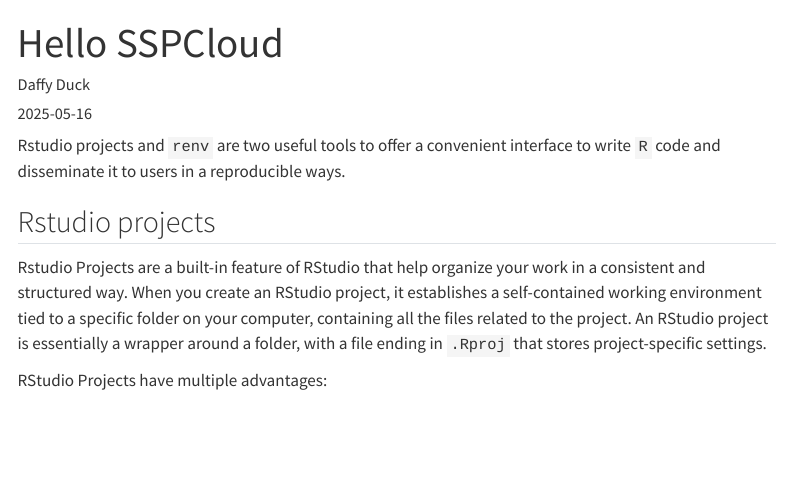
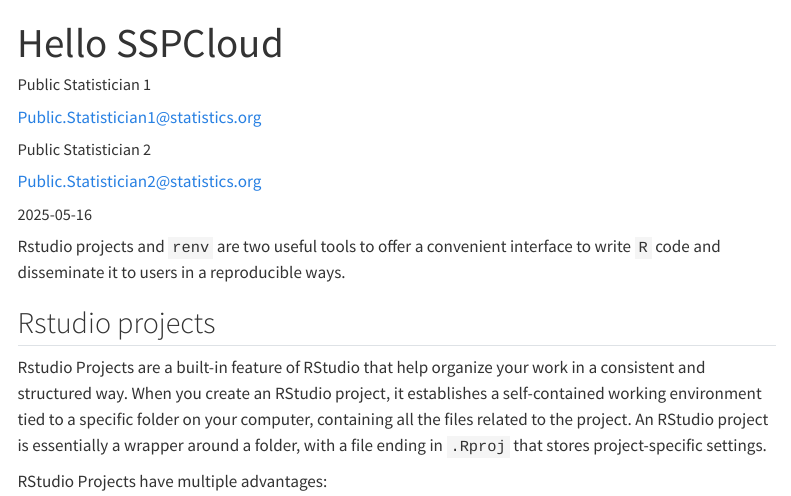
Before and after one commit to InseeFrLab/AIML4OS-template-quarto-r, a Quarto document (index.qmd): the page in a window 1100 px wide, from its top. Rendered offline with R 4.5, knitr and Pandoc in place of Quarto, with nearby package versions; menus at the side of the page are left out.

Commit message:
Moving authors

```diff
--- a/_quarto.yml
+++ b/_quarto.yml
@@ -7,14 +7,6 @@
   render:
     - index.qmd
     - chapter1.qmd
-
-author:
-  - name: Public Statistician 1
-    url: https://github.com/publicstatistician1
-    email: Public.Statistician1@statistics.org
-  - name: Public Statistician 2
-    url: https://github.com/publicstatistician2
-    email: Public.Statistician2@statistics.org
 
 website:
   page-navigation: true
--- a/index.qmd
+++ b/index.qmd
@@ -1,6 +1,12 @@
 ---
 title: "Hello SSPCloud" # See below for multilingual resource
-author: "Daffy Duck"
+author:
+  - name: Public Statistician 1
+    url: https://github.com/publicstatistician1
+    email: Public.Statistician1@statistics.org
+  - name: Public Statistician 2
+    url: https://github.com/publicstatistician2
+    email: Public.Statistician2@statistics.org
 date: "2025-05-16"
 doi: "10.1000/182"  # Optional
 license: "CC-BY 4.0"  # Optional
```
